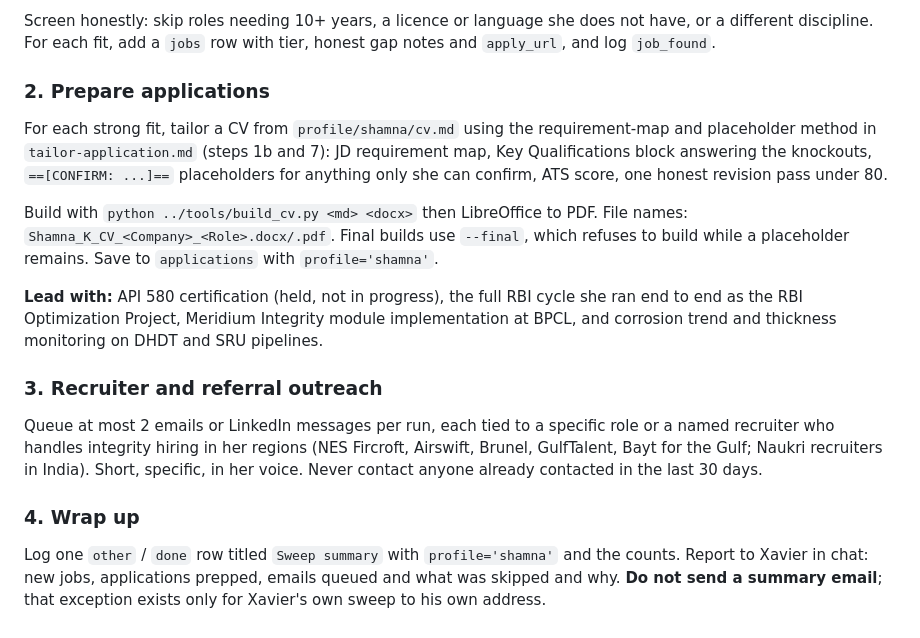
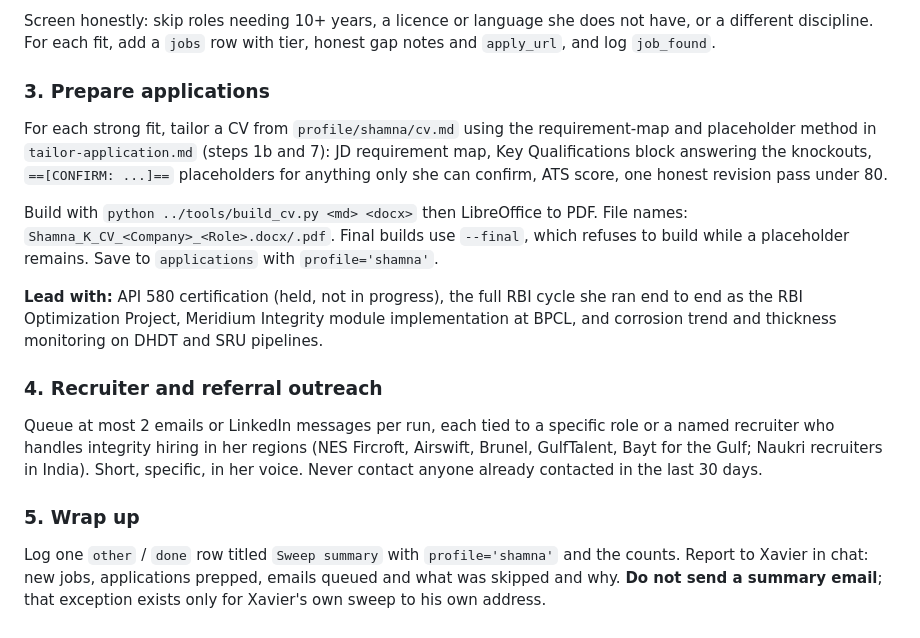
Before and after one commit to Xaavi99/Xavier-job-tracker, a Markdown page: .claude/commands/shamna-sweep.md, the part around one of its changes. Drawn GitHub-style.

```diff
--- a/.claude/commands/shamna-sweep.md
+++ b/.claude/commands/shamna-sweep.md
@@ -51,15 +70,15 @@ Where to look:
 
 Screen honestly: skip roles needing 10+ years, a licence or language she does not have, or a different discipline. For each fit, add a `jobs` row with tier, honest gap notes and `apply_url`, and log `job_found`.
 
-### 2. Prepare applications
+### 3. Prepare applications
 For each strong fit, tailor a CV from `profile/shamna/cv.md` using the requirement-map and placeholder method in `tailor-application.md` (steps 1b and 7): JD requirement map, Key Qualifications block answering the knockouts, `==[CONFIRM: ...]==` placeholders for anything only she can confirm, ATS score, one honest revision pass under 80.
 
 Build with `python ../tools/build_cv.py <md> <docx>` then LibreOffice to PDF. File names: `Shamna_K_CV_<Company>_<Role>.docx/.pdf`. Final builds use `--final`, which refuses to build while a placeholder remains. Save to `applications` with `profile='shamna'`.
 
 **Lead with:** API 580 certification (held, not in progress), the full RBI cycle she ran end to end as the RBI Optimization Project, Meridium Integrity module implementation at BPCL, and corrosion trend and thickness monitoring on DHDT and SRU pipelines.
 
-### 3. Recruiter and referral outreach
+### 4. Recruiter and referral outreach
 Queue at most 2 emails or LinkedIn messages per run, each tied to a specific role or a named recruiter who handles integrity hiring in her regions (NES Fircroft, Airswift, Brunel, GulfTalent, Bayt for the Gulf; Naukri recruiters in India). Short, specific, in her voice. Never contact anyone already contacted in the last 30 days.
 
-### 4. Wrap up
+### 5. Wrap up
 Log one `other` / `done` row titled `Sweep summary` with `profile='shamna'` and the counts. Report to Xavier in chat: new jobs, applications prepped, emails queued and what was skipped and why. **Do not send a summary email**; that exception exists only for Xavier's own sweep to his own address.
```
Also changed, not shown: other parts of .claude/commands/shamna-sweep.md (+26 -7 lines).
